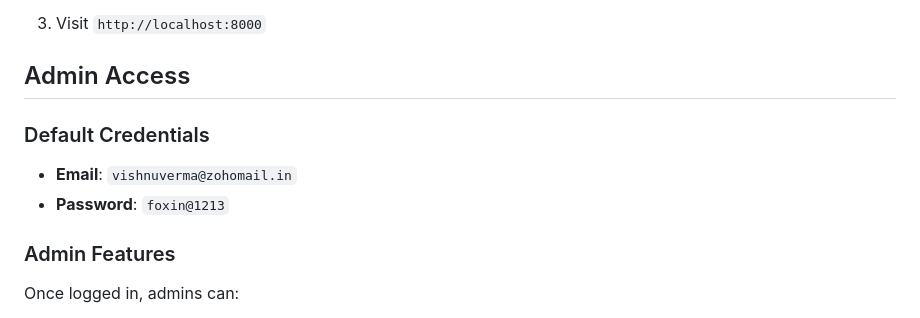
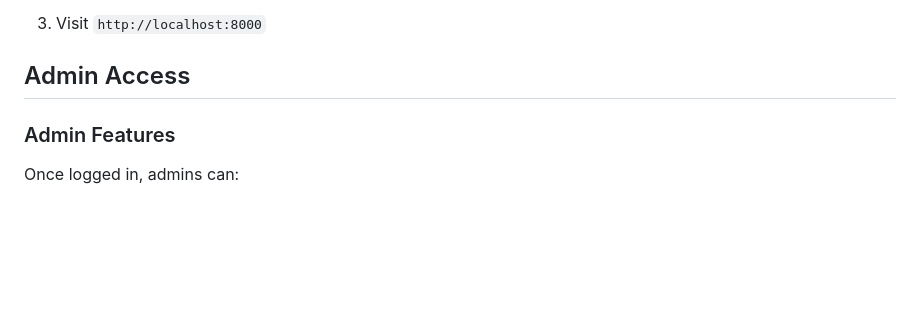
Before and after one commit to VVSALES/vv-auto-sales, a Markdown page: README.md, the part around the change. GitHub-like rendering; blank space fills up the shorter version.

Commit message:
Remove default credentials from README
Removed default admin credentials from README.

```diff
--- a/README.md
+++ b/README.md
@@ -64,10 +64,6 @@ npx http-server
 3. Visit `http://localhost:8000`
 
 ## Admin Access
-
-### Default Credentials
-- **Email**: `vishnuverma@zohomail.in`
-- **Password**: `foxin@1213`
 
 ### Admin Features
 Once logged in, admins can:
```
